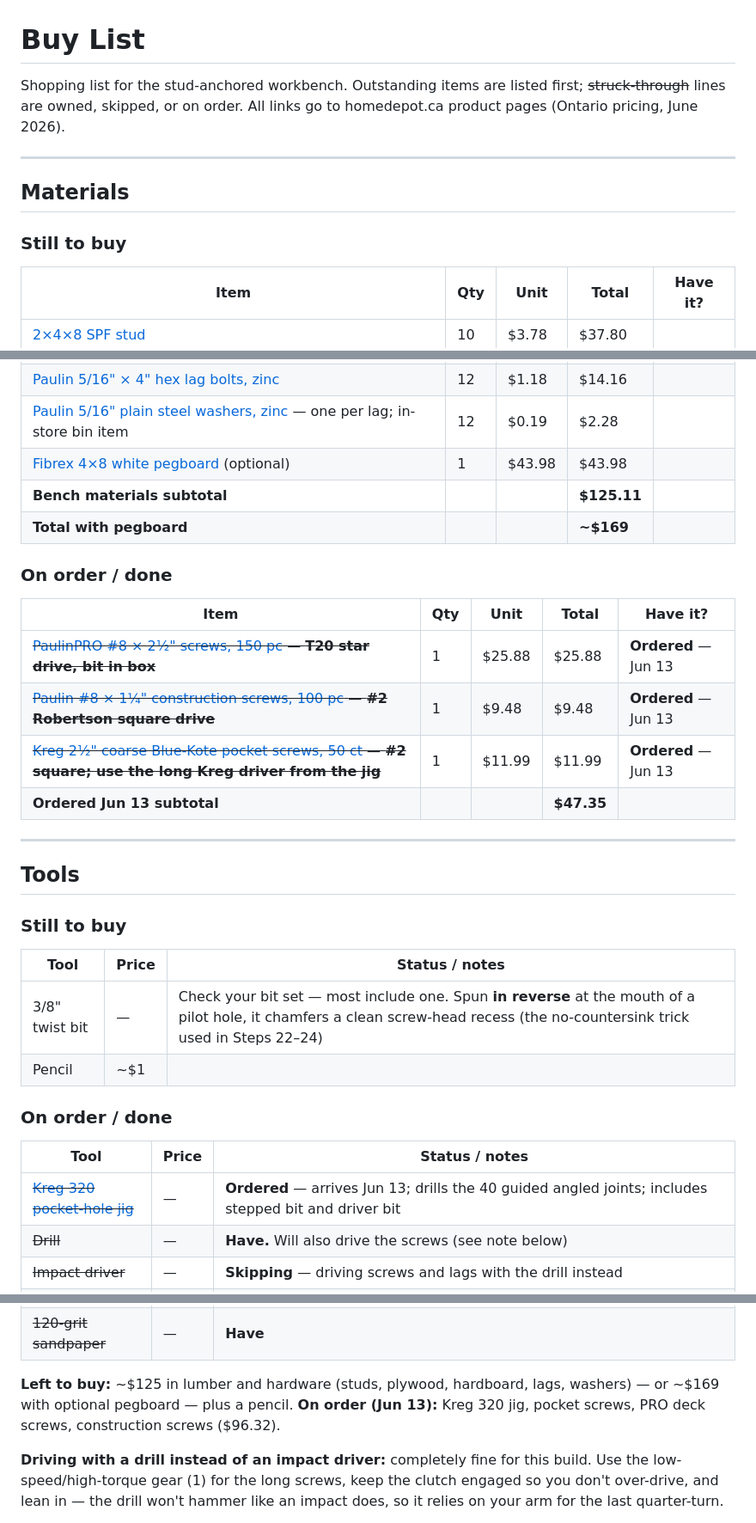
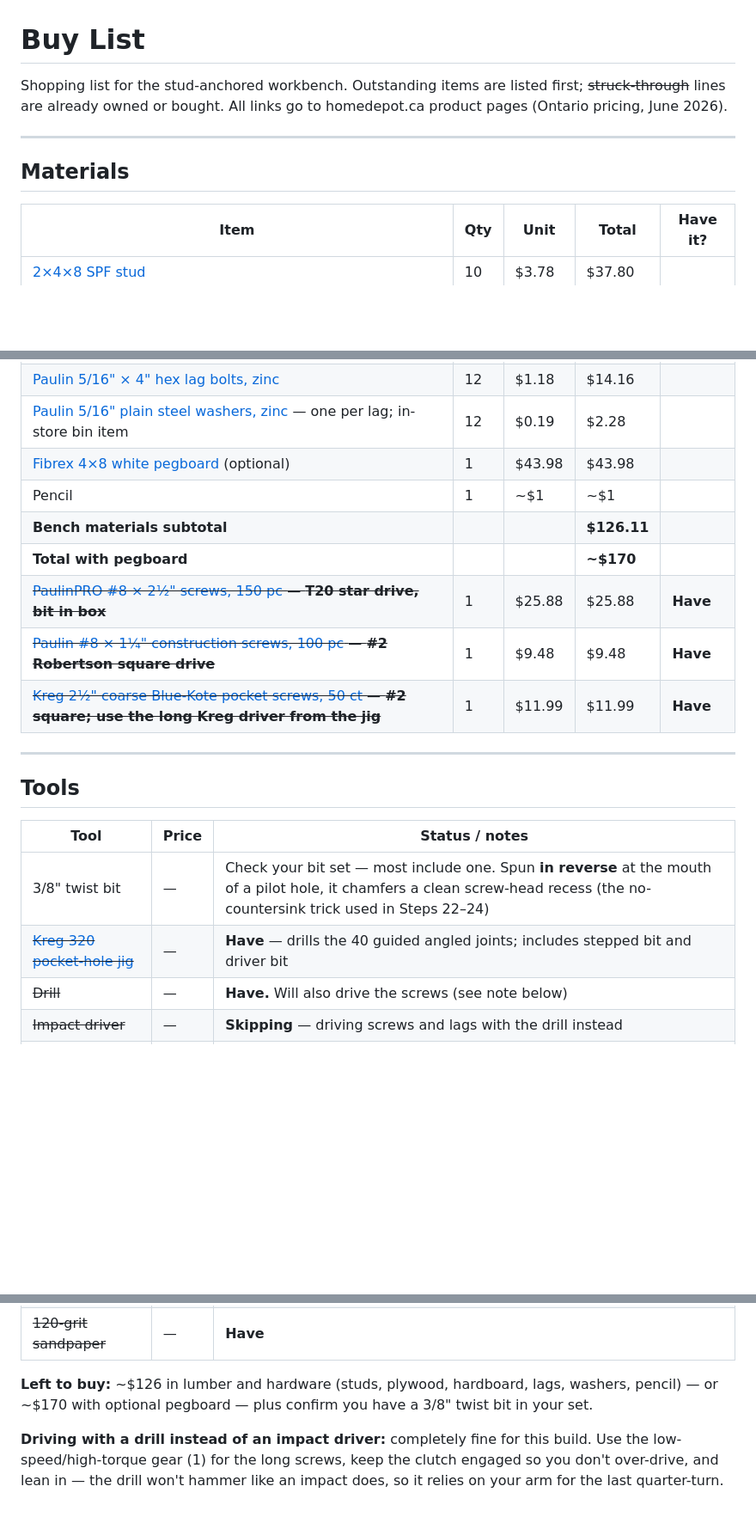
Before and after one commit to dpappo/workbench, a Markdown page: buy-list.md, 3 parts joined by grey strips. Shown at 86% size. Rendered like a GitHub page; blank space fills up the shorter version.

Commit message:
Simplify buy list: drop on-order section, treat ordered items as owned.
Single tables with outstanding items first, pencil on the materials run,
and ordered screws/jig marked Have like everything else already owned.

Co-authored-by: Cursor <cursoragent@cursor.com>

```diff
--- a/buy-list.md
+++ b/buy-list.md
@@ -1,12 +1,10 @@
 # Buy List
 
-Shopping list for the stud-anchored workbench. Outstanding items are listed first; ~~struck-through~~ lines are owned, skipped, or on order. All links go to homedepot.ca product pages (Ontario pricing, June 2026).
+Shopping list for the stud-anchored workbench. Outstanding items are listed first; ~~struck-through~~ lines are already owned or bought. All links go to homedepot.ca product pages (Ontario pricing, June 2026).
 
 ---
 
 ## Materials
-
-### Still to buy
 
 | Item | Qty | Unit | Total | Have it? |
 |------|-----|------|-------|----------|
@@ -16,34 +14,21 @@ Shopping list for the stud-anchored workbench. Outstanding items are listed firs
 | [Paulin 5/16" × 4" hex lag bolts, zinc](https://www.homedepot.ca/product/paulin-5-16-x-4-inch-hex-head-lag-bolt-zinc-plated/1000136736) | 12 | $1.18 | $14.16 | |
 | [Paulin 5/16" plain steel washers, zinc](https://www.homedepot.ca/product/paulin-5-16-inch-plain-steel-washers-zinc-plated-1pc/1000131518) — one per lag; in-store bin item | 12 | $0.19 | $2.28 | |
 | [Fibrex 4×8 white pegboard](https://www.homedepot.ca/product/fibrex-5-5mm-48-inch-x96-inch-white-hdf-hardboard-pegboard/1000428749) (optional) | 1 | $43.98 | $43.98 | |
-| **Bench materials subtotal** | | | **$125.11** | |
-| **Total with pegboard** | | | **~$169** | |
-
-### On order / done
-
-| Item | Qty | Unit | Total | Have it? |
-|------|-----|------|-------|----------|
-| ~~[PaulinPRO #8 × 2½" screws, 150 pc](https://www.homedepot.ca/product/profast-8-x-2-1-2-inch-pro-deck-screws-in-brown-150-piece-/1001109918) — **T20 star drive, bit in box**~~ | 1 | $25.88 | $25.88 | **Ordered** — Jun 13 |
-| ~~[Paulin #8 × 1¼" construction screws, 100 pc](https://www.homedepot.ca/product/paulin--8-x-1-1-4-inch-flat-head-square-drive-construction-screws-in-yellow-zinc-100pcs/1000684323) — **#2 Robertson square drive**~~ | 1 | $9.48 | $9.48 | **Ordered** — Jun 13 |
-| ~~[Kreg 2½" coarse Blue-Kote pocket screws, 50 ct](https://www.homedepot.ca/product/kreg-tool-company-2-1-2-inch-64-mm-coarse-thread-blue-kote-pocket-hole-screws-50-ct-/1001490327) — **#2 square; use the long Kreg driver from the jig**~~ | 1 | $11.99 | $11.99 | **Ordered** — Jun 13 |
-| **Ordered Jun 13 subtotal** | | | **$47.35** | |
+| Pencil | 1 | ~$1 | ~$1 | |
+| **Bench materials subtotal** | | | **$126.11** | |
+| **Total with pegboard** | | | **~$170** | |
+| ~~[PaulinPRO #8 × 2½" screws, 150 pc](https://www.homedepot.ca/product/profast-8-x-2-1-2-inch-pro-deck-screws-in-brown-150-piece-/1001109918) — **T20 star drive, bit in box**~~ | 1 | $25.88 | $25.88 | **Have** |
+| ~~[Paulin #8 × 1¼" construction screws, 100 pc](https://www.homedepot.ca/product/paulin--8-x-1-1-4-inch-flat-head-square-drive-construction-screws-in-yellow-zinc-100pcs/1000684323) — **#2 Robertson square drive**~~ | 1 | $9.48 | $9.48 | **Have** |
+| ~~[Kreg 2½" coarse Blue-Kote pocket screws, 50 ct](https://www.homedepot.ca/product/kreg-tool-company-2-1-2-inch-64-mm-coarse-thread-blue-kote-pocket-hole-screws-50-ct-/1001490327) — **#2 square; use the long Kreg driver from the jig**~~ | 1 | $11.99 | $11.99 | **Have** |
 
 ---
 
 ## Tools
 
-### Still to buy
-
 | Tool | Price | Status / notes |
 |------|-------|----------------|
 | 3/8" twist bit | — | Check your bit set — most include one. Spun **in reverse** at the mouth of a pilot hole, it chamfers a clean screw-head recess (the no-countersink trick used in Steps 22–24) |
-| Pencil | ~$1 | |
-
-### On order / done
-
-| Tool | Price | Status / notes |
-|------|-------|----------------|
-| ~~[Kreg 320 pocket-hole jig](https://www.homedepot.ca/product/kreg-tool-company-pocket-hole-jig-320/1001491607)~~ | — | **Ordered** — arrives Jun 13; drills the 40 guided angled joints; includes stepped bit and driver bit |
+| ~~[Kreg 320 pocket-hole jig](https://www.homedepot.ca/product/kreg-tool-company-pocket-hole-jig-320/1001491607)~~ | — | **Have** — drills the 40 guided angled joints; includes stepped bit and driver bit |
 | ~~Drill~~ | — | **Have.** Will also drive the screws (see note below) |
 | ~~Impact driver~~ | — | **Skipping** — driving screws and lags with the drill instead |
 | ~~Circular saw~~ | — | **Have** |
@@ -58,7 +43,7 @@ Shopping list for the stud-anchored workbench. Outstanding items are listed firs
 | ~~Hearing protection~~ | — | **Have** |
 | ~~120-grit sandpaper~~ | — | **Have** |
 
-**Left to buy:** ~$125 in lumber and hardware (studs, plywood, hardboard, lags, washers) — or ~$169 with optional pegboard — plus a pencil. **On order (Jun 13):** Kreg 320 jig, pocket screws, PRO deck screws, construction screws ($96.32).
+**Left to buy:** ~$126 in lumber and hardware (studs, plywood, hardboard, lags, washers, pencil) — or ~$170 with optional pegboard — plus confirm you have a 3/8" twist bit in your set.
 
 **Driving with a drill instead of an impact driver:** completely fine for this build. Use the low-speed/high-torque gear (1) for the long screws, keep the clutch engaged so you don't over-drive, and lean in — the drill won't hammer like an impact does, so it relies on your arm for the last quarter-turn.
 
```
